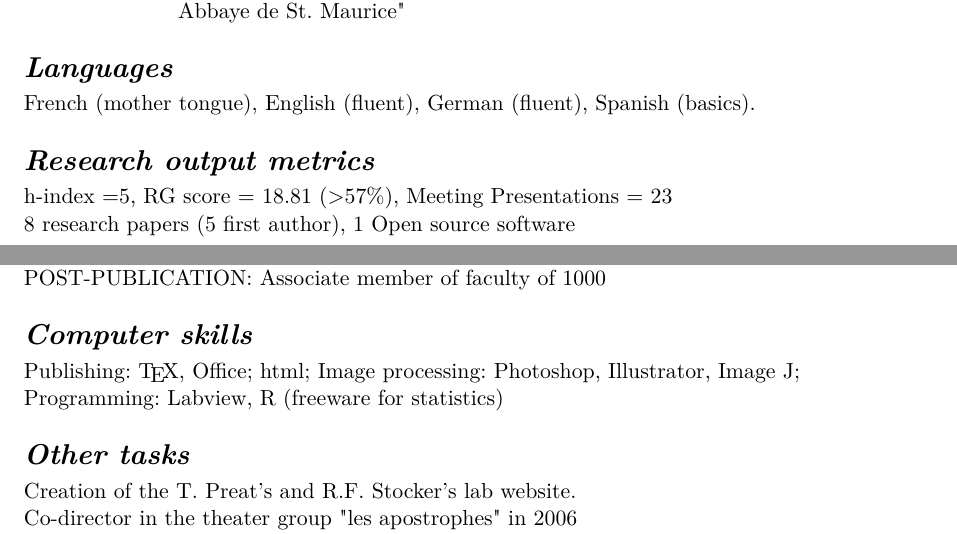
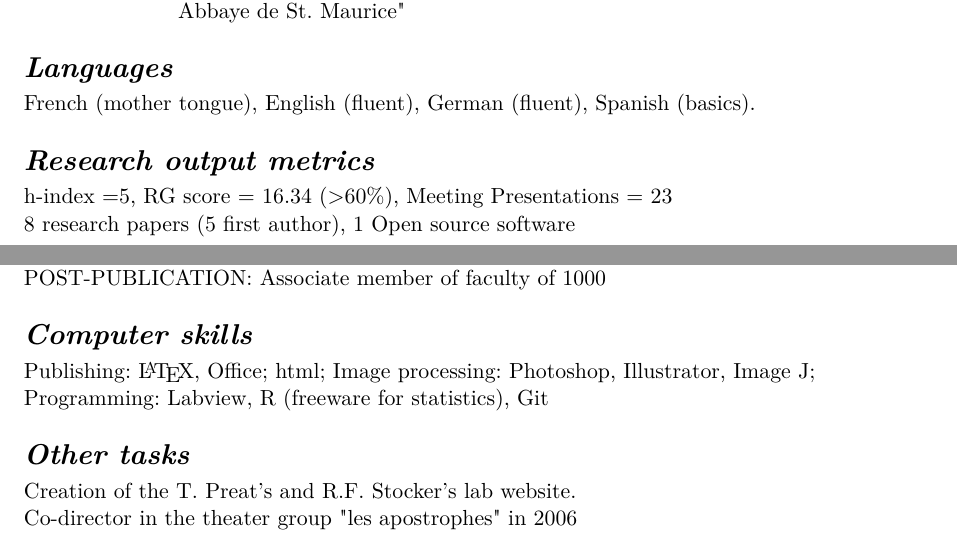
Before and after one commit to jcolomb/CV, a LaTeX CV (CV/main.tex, which reads CV/cv10.tex): two parts of pages 1 and 2 of 4, joined at a grey line, cut so that both start at the same text. Compiled offline with pdfLaTeX; the source files are stored in an older character set and shown here as Unicode.

Commit message:
esthetic change and add Git as skill

```diff
--- a/CV/cv10.tex
+++ b/CV/cv10.tex
@@ -83,7 +83,7 @@ German (fluent), Spanish (basics).
 \rubrique{Research output metrics}
 %
 h-index =5,
-RG score = 18.81 (>57\%),
+RG score = 16.34 (>60\%),
 Meeting Presentations = 23
 \\
 8 research papers (5 first author), 1 Open source software
@@ -162,8 +162,9 @@ PRE-PUBLICATION: Current Biology, Proceedings of the royal society B,  The Journ
 \\POST-PUBLICATION: Associate member of faculty of 1000
 
 \rubrique{Computer skills}
-Publishing: \TeX, Office; html;       Image processing: Photoshop, Illustrator, Image J;
-\\Programming:  Labview, R (freeware for statistics)
+Publishing: \LaTeX, Office; html;
+ Image processing: Photoshop, Illustrator, Image J;
+\\Programming:  Labview, R (freeware for statistics), Git
 
 \rubrique{Other tasks}
 %Founding of the \textit{Drososhare} startup
```
Also changed, not shown: CV/main.pdf, CV/cv10.tex (4 more changed lines), 2 other files.
